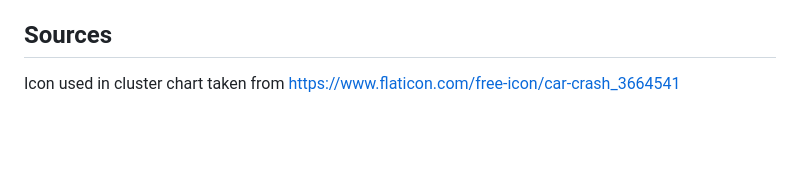
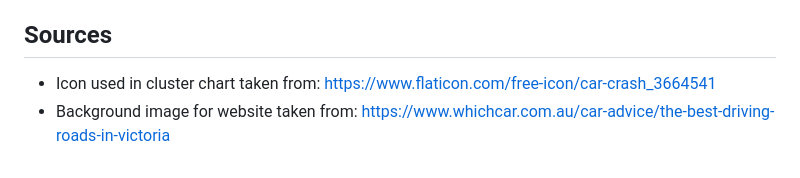
Before and after one commit to EricTran99/group-project-3, a Markdown page: README.md, the part around the change. Rendered like a GitHub page; blank space fills up the shorter version.

```diff
--- a/README.md
+++ b/README.md
@@ -212,4 +212,5 @@ NEED TO ADD HERE
 
 ## Sources
 
-Icon used in cluster chart taken from https://www.flaticon.com/free-icon/car-crash_3664541
+- Icon used in cluster chart taken from: https://www.flaticon.com/free-icon/car-crash_3664541
+- Background image for website taken from: https://www.whichcar.com.au/car-advice/the-best-driving-roads-in-victoria
```
